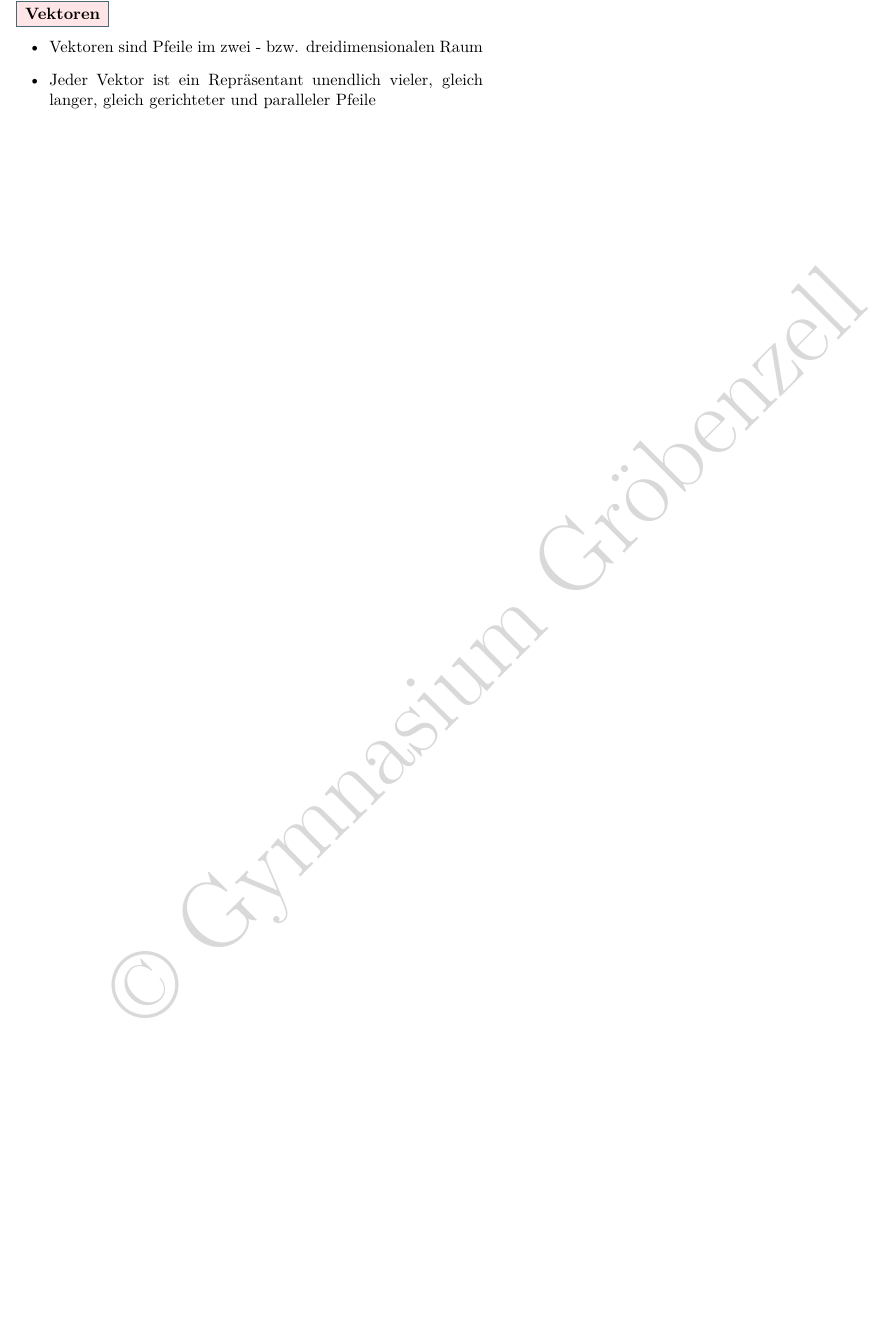
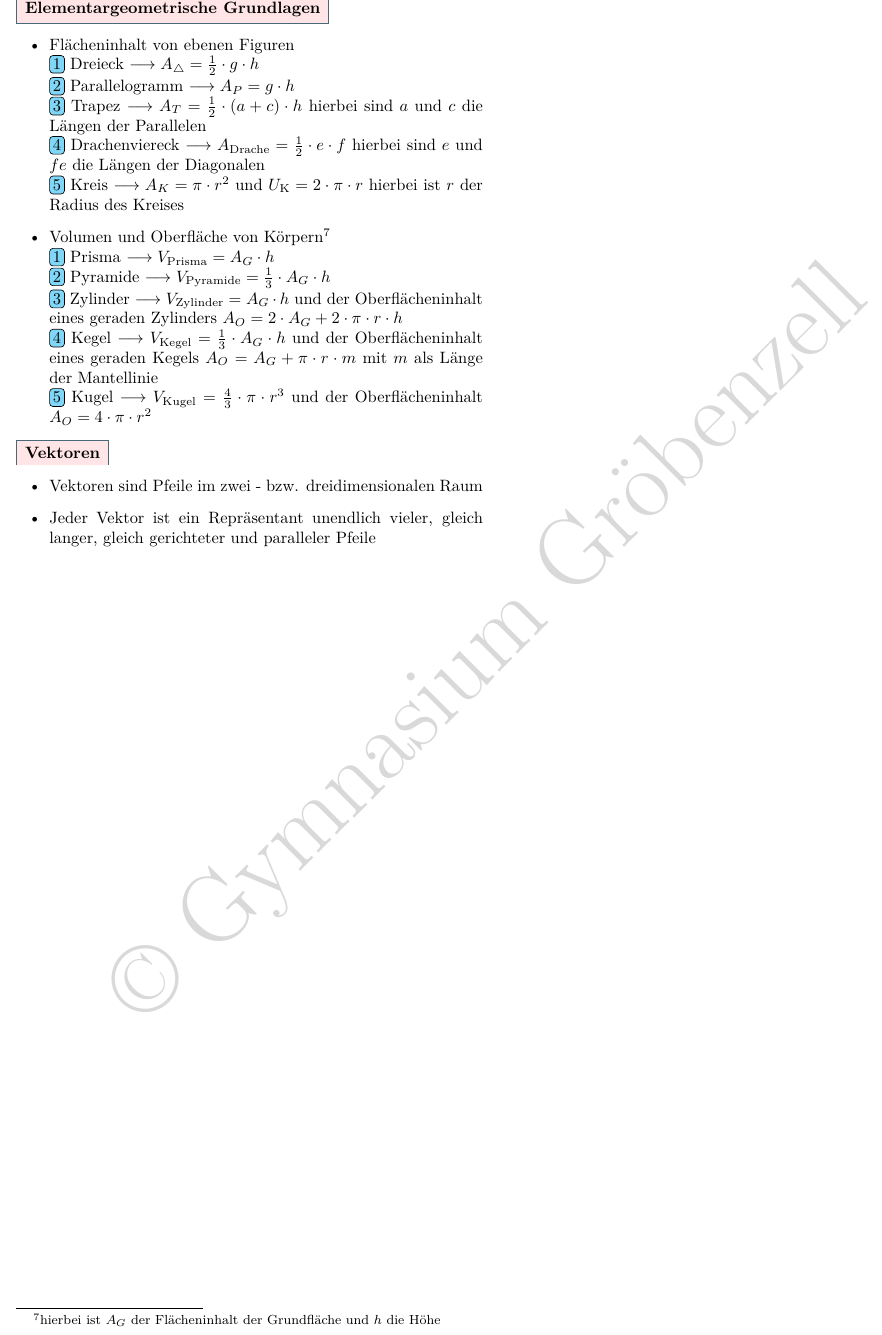
Before and after one commit to Jensg79/Zusammenfassung_Analysis, a LaTeX document (Spickzettel.tex): part of page 5 of 5, cut at the place of the change, the shorter picture padded with empty space. Compiled offline with XeLaTeX.

Commit message:
Elementargeoemtrie
Elementargeometrie

```diff
--- a/Spickzettel.tex
+++ b/Spickzettel.tex
@@ -569,6 +569,25 @@ Bei der Kurvendiskussion werden Eigenschaften des Graphen $G_f$ einer Funktion $
 \subsection{Platz für eigene Notizen:}
 \kariert{Notizen:}{10}{13}
 \section{Analytische Geometrie}
+\subsection{Elementargeometrische Grundlagen}
+\begin{itemize}
+\item Flächeninhalt von ebenen Figuren\\
+\begin{enumerate}
+\item Dreieck $\longrightarrow A_{\triangle} = \frac{1}{2} \cdot g\cdot h$\\
+\item Parallelogramm $\longrightarrow A_{P} = g\cdot h$\\
+\item Trapez $\longrightarrow A_{T} = \frac{1}{2} \cdot (a+c)\cdot h$ hierbei sind $a$ und $c$ die Längen der Parallelen \\
+\item Drachenviereck $\longrightarrow A_{\text{Drache}} = \frac{1}{2} \cdot e\cdot f$ hierbei sind $e$ und $fe$ die Längen der Diagonalen \\
+\item  Kreis  $\longrightarrow A_{K} = \pi \cdot r^2$ und $U_{\text{K}} = 2\cdot \pi \cdot r$ hierbei ist $r$ der Radius des Kreises
+\end{enumerate}
+\item Volumen und Oberfläche von Körpern\footnote{hierbei ist $A_G$ der Flächeninhalt der Grundfläche und $h$ die Höhe}\\
+\begin{enumerate}
+\item Prisma $\longrightarrow V_{\text{Prisma}} = A_G \cdot h$  \\
+\item Pyramide $\longrightarrow V_{\text{Pyramide}} = \frac{1}{3}\cdot A_G \cdot h$ \\
+\item Zylinder $\longrightarrow V_{\text{Zylinder}} = A_G \cdot h$ und der Oberflächeninhalt eines geraden Zylinders $A_O = 2\cdot A_G + 2\cdot \pi\cdot r \cdot h$\\
+\item Kegel $\longrightarrow V_{\text{Kegel}} = \frac{1}{3} \cdot A_G \cdot h$ und der Oberflächeninhalt eines geraden Kegels $A_O = A_G +  \pi\cdot r \cdot m$ mit $m $ als Länge der Mantellinie\\
+\item Kugel $\longrightarrow V_{\text{Kugel}} = \frac{4}{3} \cdot \pi \cdot r^3$ und der Oberflächeninhalt $A_O = 4\cdot \pi \cdot r^2$
+\end{enumerate}
+\end{itemize}
 \subsection{Vektoren}
 \begin{itemize}
     \item Vektoren sind Pfeile im zwei - bzw. dreidimensionalen Raum
```
Also changed, not shown: Spickzettel.pdf.
